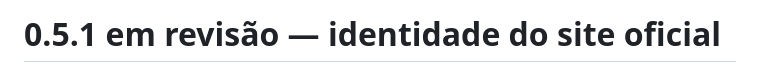
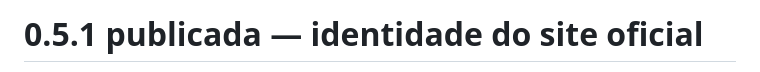
Before and after one commit to bernardorocha675/Projeto-aplicado-para-o-InpetuHub, a Markdown page: continuidade/ESTADO-ATUAL.md, the part around one of its changes. Drawn GitHub-style.

```diff
--- a/continuidade/ESTADO-ATUAL.md
+++ b/continuidade/ESTADO-ATUAL.md
@@ -1,2 +1,2 @@
-# 0.5.1 em revisão — identidade do site oficial
+# 0.5.1 publicada — identidade do site oficial
 
```
Also changed, not shown: other parts of continuidade/ESTADO-ATUAL.md (+1 -1 lines), docs/HANDOVER.md (+3 -1 lines), docs/VALIDACAO.md (+3 -1 lines).
